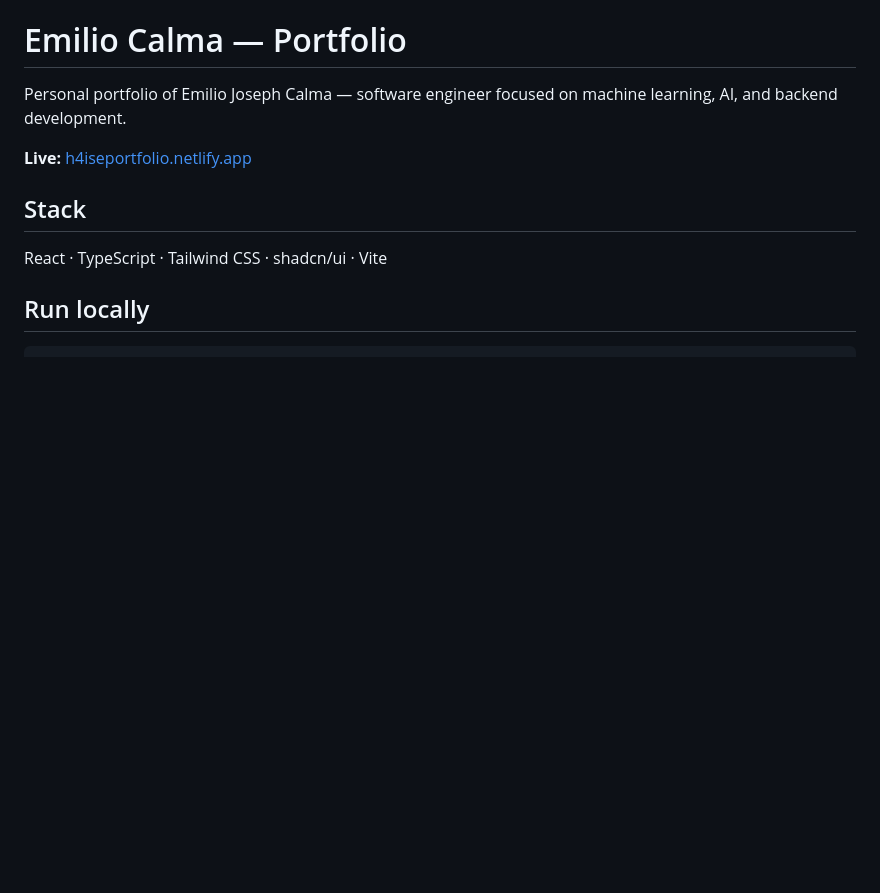
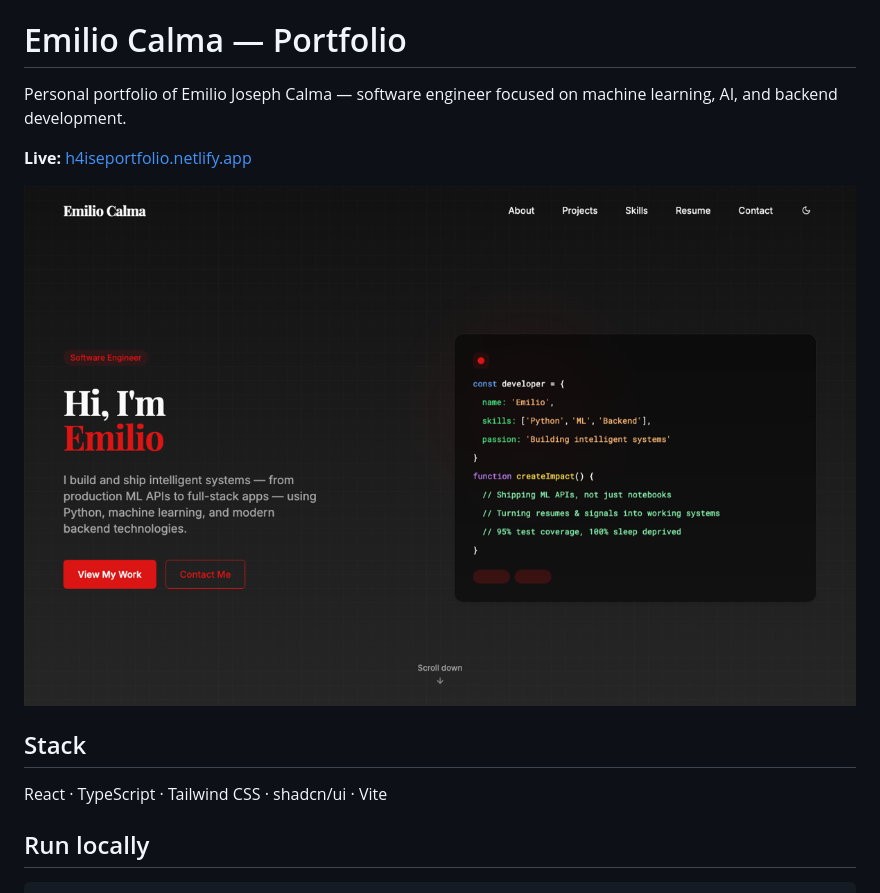
Before and after one commit to H41s3/My-Portfolio, a Markdown page: README.md, the part around the change. Drawn GitHub-style; pictures changed too: docs/screenshot.png (added); blank space fills up the shorter version.

Commit message:
Add screenshot of live site to README

```diff
--- a/README.md
+++ b/README.md
@@ -3,6 +3,8 @@
 Personal portfolio of Emilio Joseph Calma — software engineer focused on machine learning, AI, and backend development.
 
 **Live:** [h4iseportfolio.netlify.app](https://h4iseportfolio.netlify.app)
+
+![Emilio Calma portfolio home page](docs/screenshot.png)
 
 ## Stack
 
```
